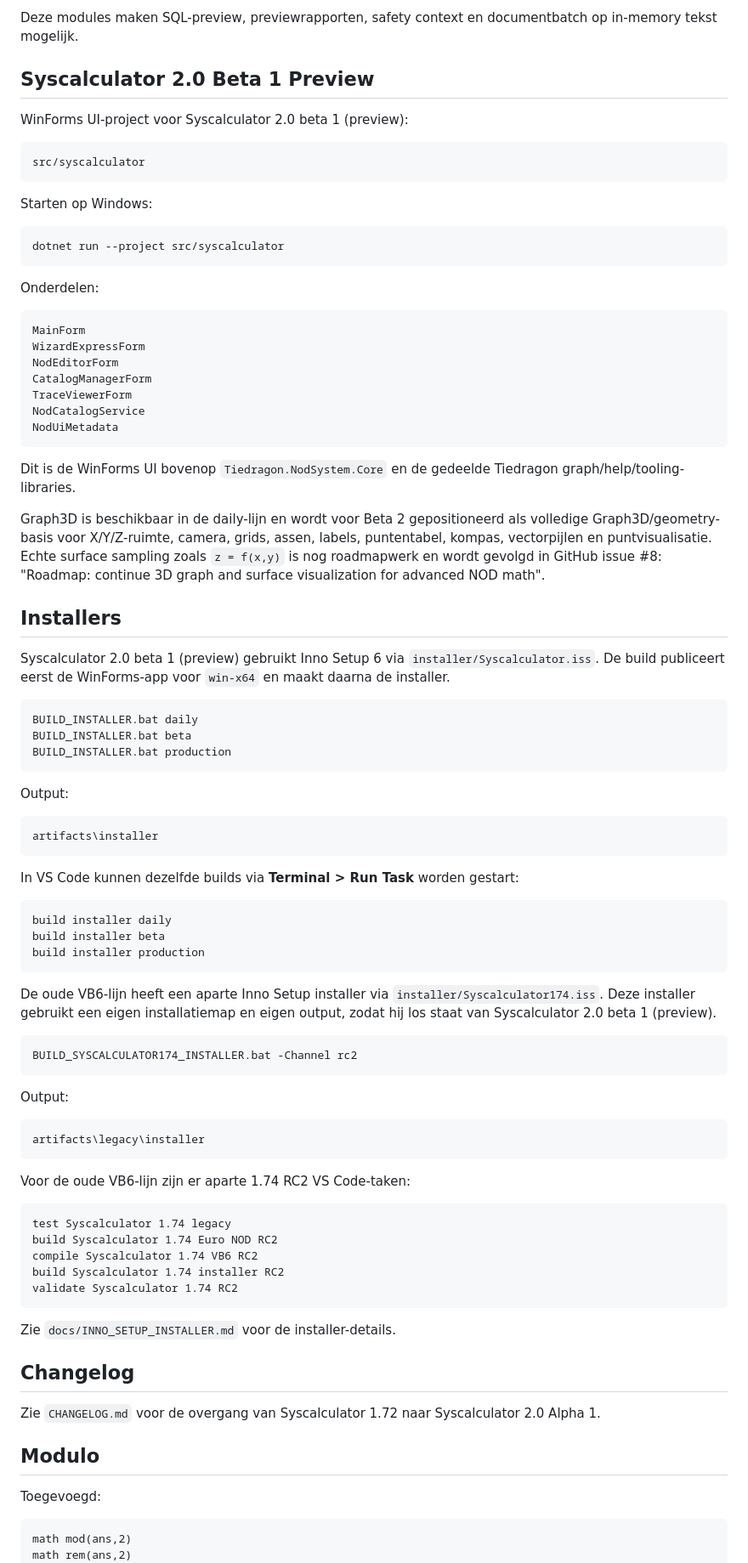
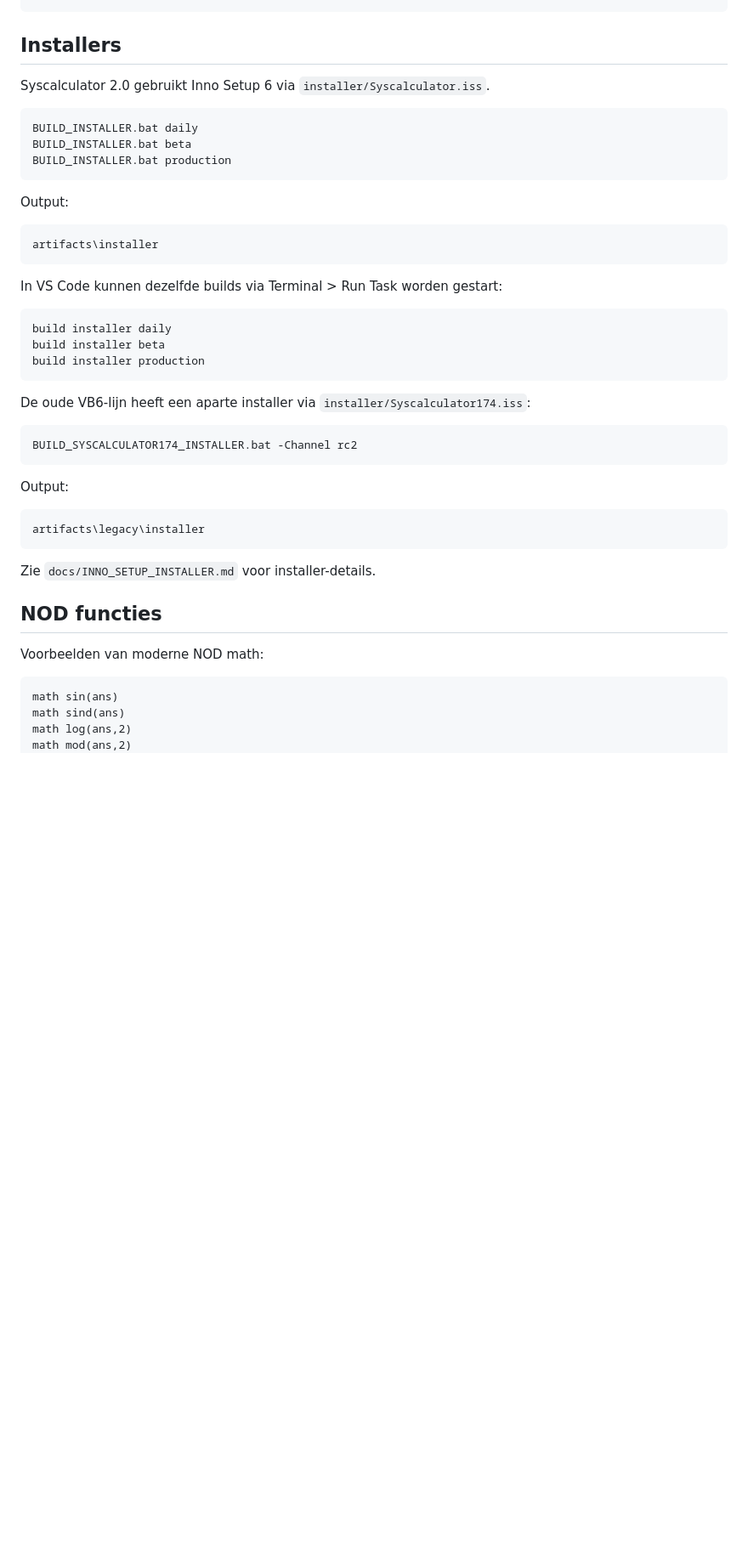
Before and after one commit to edwtie/Syscalculator, a Markdown page: README.md, the part around one of its changes. Shown at 85% size. GitHub-like rendering; blank space fills up the shorter version.

````diff
--- a/README.md
+++ b/README.md
@@ -171,40 +156,7 @@ DocumentBatchEngine.cs
-Deze modules maken SQL-preview, previewrapporten, safety context en documentbatch op in-memory tekst mogelijk.
-
-
-## Syscalculator 2.0 Beta 1 Preview
-
-WinForms UI-project voor Syscalculator 2.0 beta 1 (preview):
-
-```text
-src/syscalculator
-```
-
-Starten op Windows:
-
-```bash
-dotnet run --project src/syscalculator
-```
-
-Onderdelen:
-
-```text
-MainForm
-WizardExpressForm
-NodEditorForm
-CatalogManagerForm
-TraceViewerForm
-NodCatalogService
-NodUiMetadata
-```
-
-Dit is de WinForms UI bovenop `Tiedragon.NodSystem.Core` en de gedeelde Tiedragon graph/help/tooling-libraries.
-
-Graph3D is beschikbaar in de daily-lijn en wordt voor Beta 2 gepositioneerd als volledige Graph3D/geometry-basis voor X/Y/Z-ruimte, camera, grids, assen, labels, puntentabel, kompas, vectorpijlen en puntvisualisatie. Echte surface sampling zoals `z = f(x,y)` is nog roadmapwerk en wordt gevolgd in GitHub issue #8: "Roadmap: continue 3D graph and surface visualization for advanced NOD math".
 
 ## Installers
 
-Syscalculator 2.0 beta 1 (preview) gebruikt Inno Setup 6 via `installer/Syscalculator.iss`.
-De build publiceert eerst de WinForms-app voor `win-x64` en maakt daarna de installer.
+Syscalculator 2.0 gebruikt Inno Setup 6 via `installer/Syscalculator.iss`.
 
 ```bat
 BUILD_INSTALLER.bat daily
@@ -218,7 +170,7 @@ Output:
 artifacts\installer
 ```
 
-In VS Code kunnen dezelfde builds via **Terminal > Run Task** worden gestart:
+In VS Code kunnen dezelfde builds via Terminal > Run Task worden gestart:
 
 ```text
 build installer daily
@@ -226,8 +178,7 @@ build installer beta
 build installer production
 ```
 
-De oude VB6-lijn heeft een aparte Inno Setup installer via `installer/Syscalculator174.iss`.
-Deze installer gebruikt een eigen installatiemap en eigen output, zodat hij los staat van Syscalculator 2.0 beta 1 (preview).
+De oude VB6-lijn heeft een aparte installer via `installer/Syscalculator174.iss`:
 
 ```bat
 BUILD_SYSCALCULATOR174_INSTALLER.bat -Channel rc2
@@ -239,28 +190,15 @@ Output:
 artifacts\legacy\installer
 ```
 
-Voor de oude VB6-lijn zijn er aparte 1.74 RC2 VS Code-taken:
+Zie `docs/INNO_SETUP_INSTALLER.md` voor installer-details.
 
-```text
-test Syscalculator 1.74 legacy
-build Syscalculator 1.74 Euro NOD RC2
-compile Syscalculator 1.74 VB6 RC2
-build Syscalculator 1.74 installer RC2
-validate Syscalculator 1.74 RC2
-```
+## NOD functies
 
-Zie `docs/INNO_SETUP_INSTALLER.md` voor de installer-details.
-
-## Changelog
-
-Zie `CHANGELOG.md` voor de overgang van Syscalculator 1.72 naar Syscalculator 2.0 Alpha 1.
-
-
-## Modulo
-
-Toegevoegd:
+Voorbeelden van moderne NOD math:
 
 ```nod
+math sin(ans)
+math sind(ans)
+math log(ans,2)
 math mod(ans,2)
-math rem(ans,2)
 math ans % 2
````
Also changed, not shown: other parts of README.md (+127 -134 lines).
